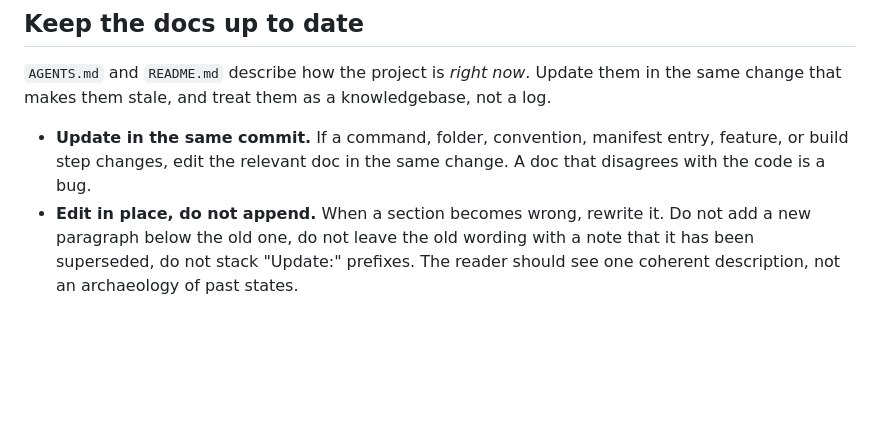
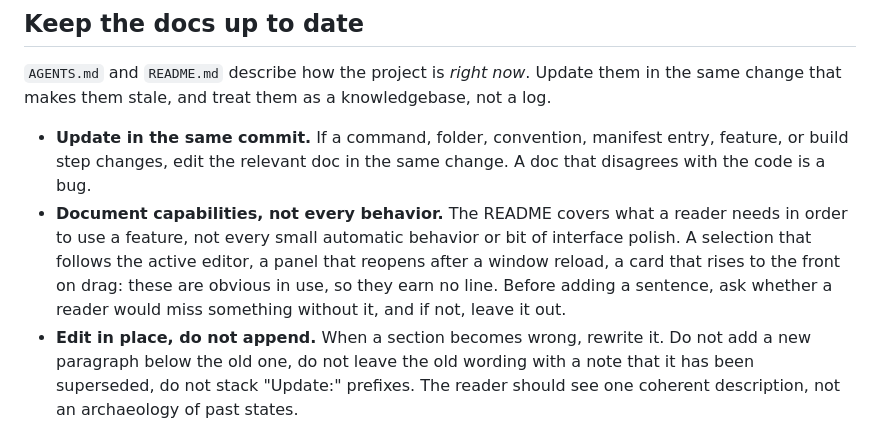
Before and after one commit to Ge0rg3/vscode-prompt-studio, a Markdown page: AGENTS.md, the part around the change. Drawn GitHub-style; blank space fills up the shorter version.

```diff
--- a/AGENTS.md
+++ b/AGENTS.md
@@ -7,6 +7,7 @@ Guidance for AI assistants and humans working in this repo.
 `AGENTS.md` and `README.md` describe how the project is *right now*. Update them in the same change that makes them stale, and treat them as a knowledgebase, not a log.
 
 - **Update in the same commit.** If a command, folder, convention, manifest entry, feature, or build step changes, edit the relevant doc in the same change. A doc that disagrees with the code is a bug.
+- **Document capabilities, not every behavior.** The README covers what a reader needs in order to use a feature, not every small automatic behavior or bit of interface polish. A selection that follows the active editor, a panel that reopens after a window reload, a card that rises to the front on drag: these are obvious in use, so they earn no line. Before adding a sentence, ask whether a reader would miss something without it, and if not, leave it out.
 - **Edit in place, do not append.** When a section becomes wrong, rewrite it. Do not add a new paragraph below the old one, do not leave the old wording with a note that it has been superseded, do not stack "Update:" prefixes. The reader should see one coherent description, not an archaeology of past states.
 - **No history, no narrative.** No "previously we did X", "this used to live at Y", "as of November we switched to Z". `git log` is the log; the doc states only what is true today.
 - **Restructure when sections grow.** If a section starts straddling two concerns, split it. If two sections cover overlapping ground, merge them. The structure is part of the content; let it move.
```
Also changed, not shown: README.md (+4 -6 lines).
